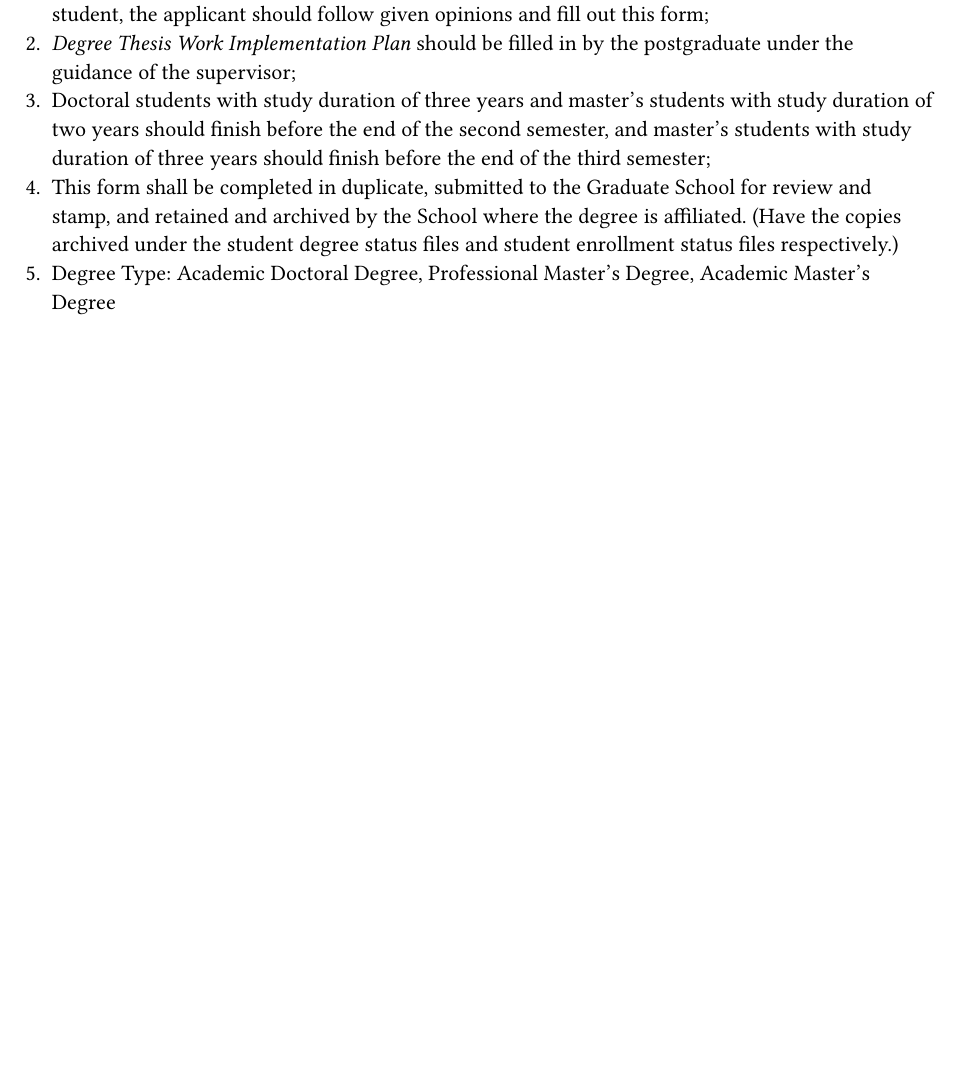
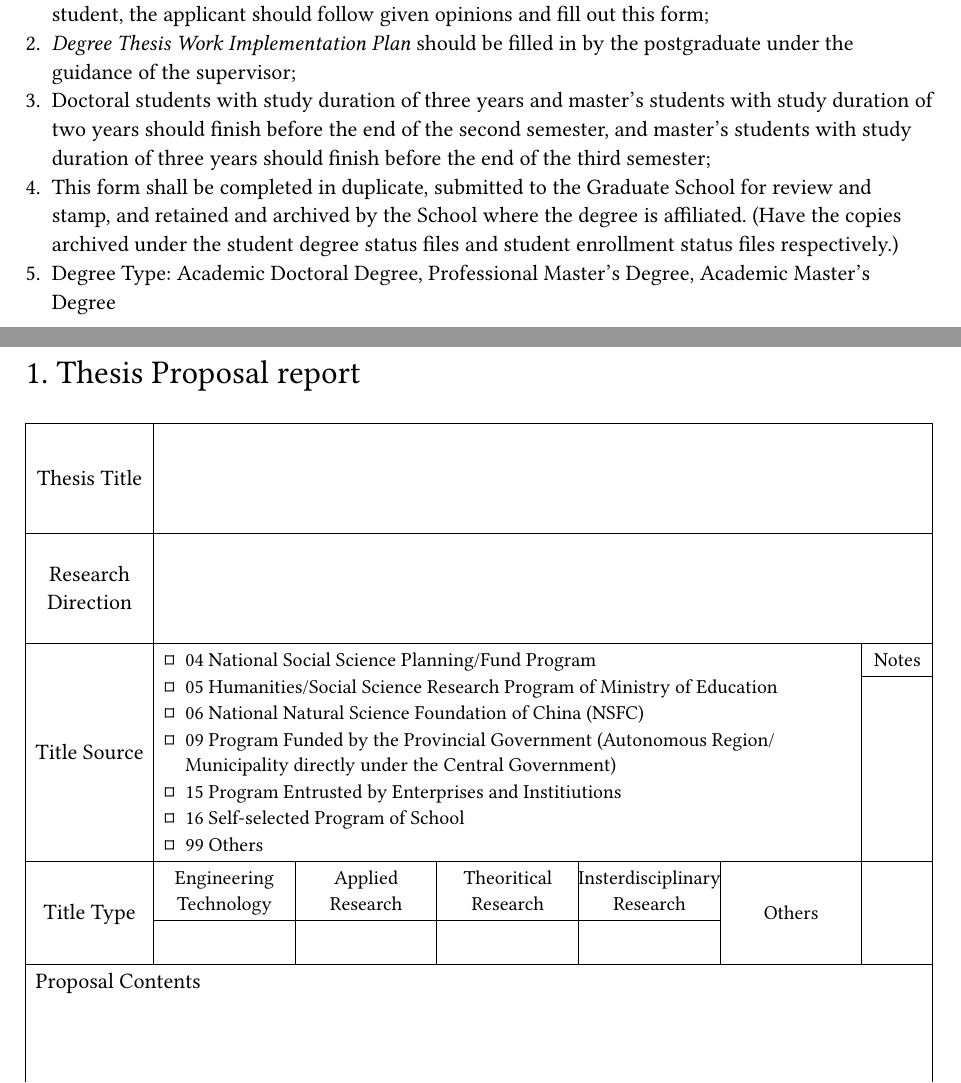
Before and after one commit to gumelarme/nuist-master-thesis-proposal, a Typst document (proposal.typ, which reads pages/report.typ): part of page 2 of 3 before the commit and two parts of pages 2 and 3 of 4 after it, the two joined at a grey line, cut so that both start at the same text, the shorter picture padded with empty space. Compiled offline with Typst 0.15; a missing font is replaced by an installed copy or a similar font.

Commit message:
feat: add prpoposal report table

```diff
--- /dev/null
+++ b/pages/report.typ
@@ -0,0 +1,13 @@
+#text(size: 1.5em, "1. Thesis Proposal report")
+
+#let title-sources = list(marker: $ballot$,
+        [04 National Social Science Planning/Fund Program],
+        [05 Humanities/Social Science Research Program of Ministry of Education],
+        [06 National Natural Science Foundation of China (NSFC)],
+        [09 Program Funded by the Provincial Government (Autonomous Region/Municipality directly under the Central Government)],
+        [15 Program Entrusted by Enterprises and Institiutions],
+        [16 Self-selected Program of School],
+        [99 Others],
+)
+
+#show table.cell: it => {
@@ -0,0 +38,8 @@
+    [Notes],
+    [],
+
+    table.cell(rowspan: 2, [Title Type]),
+    [Engineering Technology],
+    [Applied Research],
+    [Theoritical Research],
+    [Insterdisciplinary Research],
```
Also changed, not shown: pages/notes.typ (+2 -0 lines), proposal.typ (+1 -0 lines), pages/report.typ (36 more changed lines).
